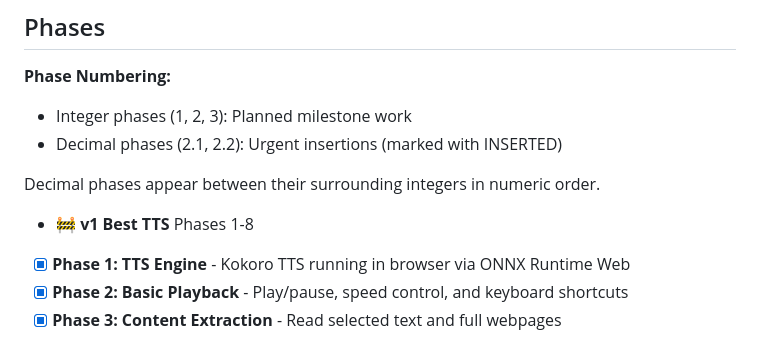
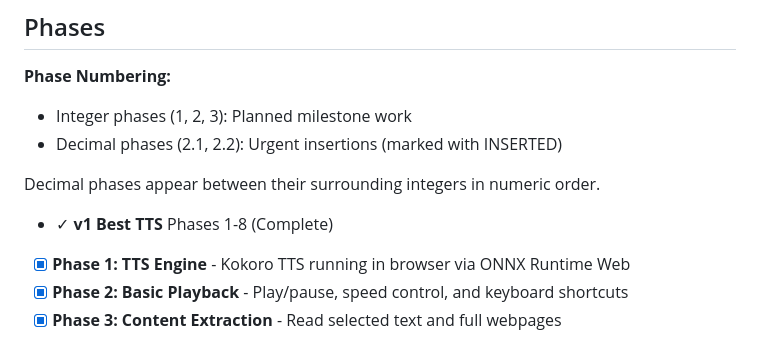
Before and after one commit to LucaDeLeo/best-tts, a Markdown page: .planning/ROADMAP.md, the part around the change. Rendered like a GitHub page.

```diff
--- a/.planning/ROADMAP.md
+++ b/.planning/ROADMAP.md
@@ -12,7 +12,7 @@ This roadmap delivers a privacy-focused Chrome extension for high-quality text-t
 
 Decimal phases appear between their surrounding integers in numeric order.
 
-- 🚧 **v1 Best TTS** Phases 1-8
+- ✓ **v1 Best TTS** Phases 1-8 (Complete)
 
 - [x] **Phase 1: TTS Engine** - Kokoro TTS running in browser via ONNX Runtime Web
 - [x] **Phase 2: Basic Playback** - Play/pause, speed control, and keyboard shortcuts
```
Also changed, not shown: .planning/STATE.md (+5 -5 lines), 1 other file.
